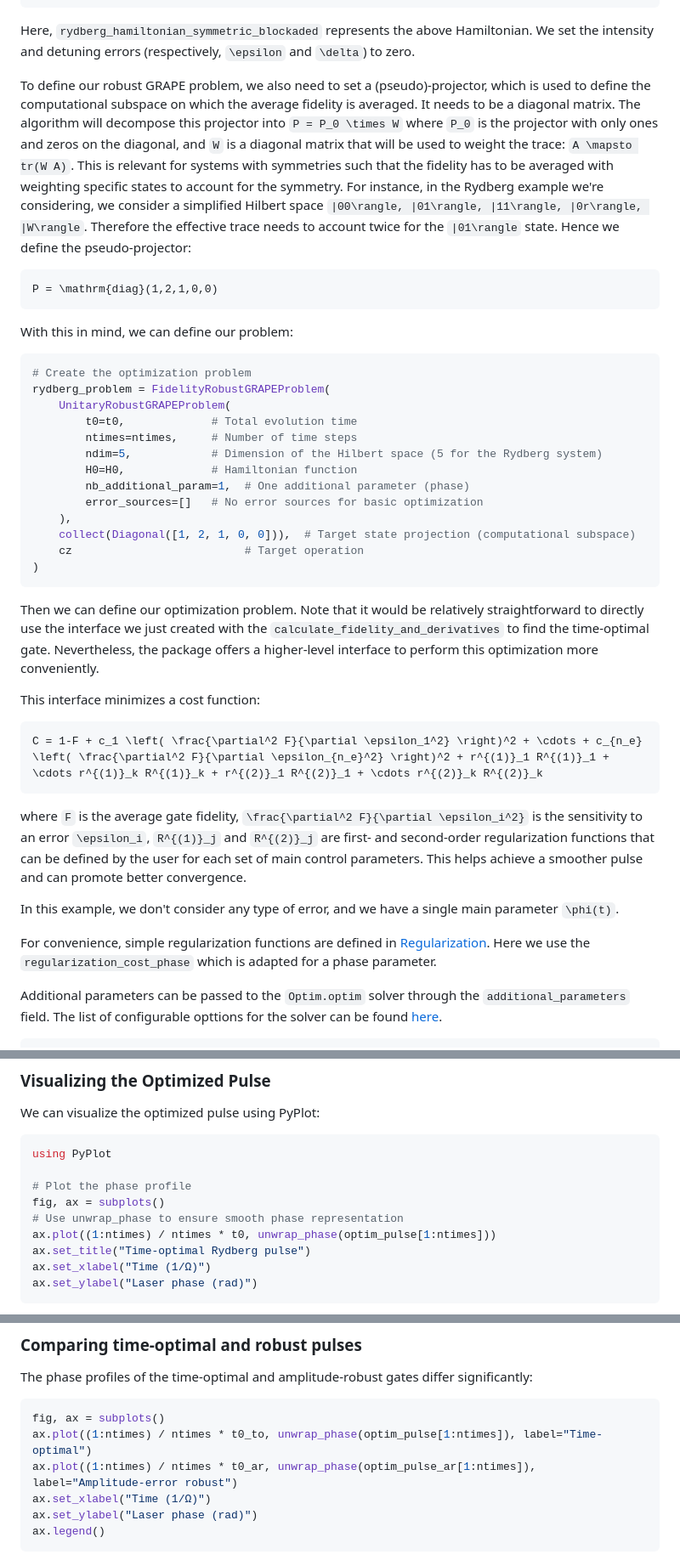
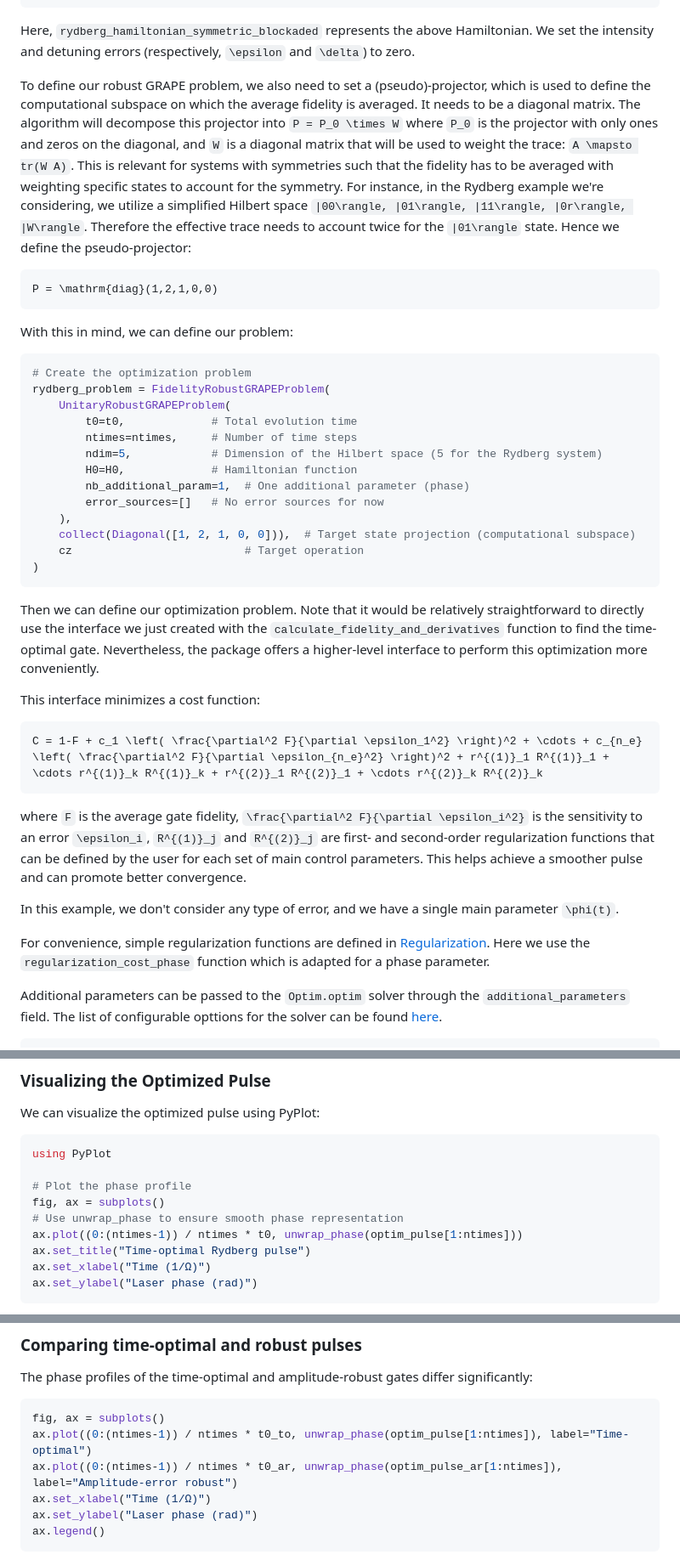
Before and after one commit to srtweezer/RobustGRAPE, a Markdown page: docs/src/examples.md, 3 parts joined by grey strips. Shown: that part at 85% size. Drawn GitHub-style.

Commit message:
Fixing minor docs bugs

````diff
--- a/docs/src/examples.md
+++ b/docs/src/examples.md
@@ -77,7 +77,7 @@ cz(x_add) = cz_with_1q_phase_symmetric(x_add[1])
 
 Here, `rydberg_hamiltonian_symmetric_blockaded` represents the above Hamiltonian. We set the intensity and detuning errors (respectively, ``\epsilon`` and ``\delta``) to zero.
 
-To define our robust GRAPE problem, we also need to set a (pseudo)-projector, which is used to define the computational subspace on which the average fidelity is averaged. It needs to be a diagonal matrix. The algorithm will decompose this projector into ``P = P_0 \times W`` where ``P_0`` is the projector with only ones and zeros on the diagonal, and ``W`` is a diagonal matrix that will be used to weight the trace: ``A \mapsto tr(W A)``. This is relevant for systems with symmetries such that the fidelity has to be averaged with weighting specific states to account for the symmetry. For instance, in the Rydberg example we're considering, we consider a simplified Hilbert space ``|00\rangle, |01\rangle, |11\rangle, |0r\rangle, |W\rangle``. Therefore the effective trace needs to account twice for the ``|01\rangle`` state. Hence we define the pseudo-projector:
+To define our robust GRAPE problem, we also need to set a (pseudo)-projector, which is used to define the computational subspace on which the average fidelity is averaged. It needs to be a diagonal matrix. The algorithm will decompose this projector into ``P = P_0 \times W`` where ``P_0`` is the projector with only ones and zeros on the diagonal, and ``W`` is a diagonal matrix that will be used to weight the trace: ``A \mapsto tr(W A)``. This is relevant for systems with symmetries such that the fidelity has to be averaged with weighting specific states to account for the symmetry. For instance, in the Rydberg example we're considering, we utilize a simplified Hilbert space ``|00\rangle, |01\rangle, |11\rangle, |0r\rangle, |W\rangle``. Therefore the effective trace needs to account twice for the ``|01\rangle`` state. Hence we define the pseudo-projector:
 
 ```math
 P = \mathrm{diag}(1,2,1,0,0)
@@ -94,14 +94,14 @@ rydberg_problem = FidelityRobustGRAPEProblem(
         ndim=5,            # Dimension of the Hilbert space (5 for the Rydberg system)
         H0=H0,             # Hamiltonian function
         nb_additional_param=1,  # One additional parameter (phase)
-        error_sources=[]   # No error sources for basic optimization
+        error_sources=[]   # No error sources for now
     ),
     collect(Diagonal([1, 2, 1, 0, 0])),  # Target state projection (computational subspace)
     cz                          # Target operation
 )
 ```
 
-Then we can define our optimization problem. Note that it would be relatively straightforward to directly use the interface we just created with the `calculate_fidelity_and_derivatives` to find the time-optimal gate. Nevertheless, the package offers a higher-level interface to perform this optimization more conveniently.
+Then we can define our optimization problem. Note that it would be relatively straightforward to directly use the interface we just created with the `calculate_fidelity_and_derivatives` function to find the time-optimal gate. Nevertheless, the package offers a higher-level interface to perform this optimization more conveniently.
 
 This interface minimizes a cost function:
 
@@ -113,7 +113,7 @@ where ``F`` is the average gate fidelity, ``\frac{\partial^2 F}{\partial \epsilo
 
 In this example, we don't consider any type of error, and we have a single main parameter ``\phi(t)``.
 
-For convenience, simple regularization functions are defined in [Regularization](api/regularization.md). Here we use the `regularization_cost_phase` which is adapted for a phase parameter.
+For convenience, simple regularization functions are defined in [Regularization](api/regularization.md). Here we use the `regularization_cost_phase` function which is adapted for a phase parameter.
 
 Additional parameters can be passed to the `Optim.optim` solver through the `additional_parameters` field. The list of configurable opttions for the solver can be found [here](https://julianlsolvers.github.io/Optim.jl/v0.9.3/user/config/).
 
@@ -164,7 +164,7 @@ using PyPlot
 # Plot the phase profile
 fig, ax = subplots()
 # Use unwrap_phase to ensure smooth phase representation
-ax.plot((1:ntimes) / ntimes * t0, unwrap_phase(optim_pulse[1:ntimes]))
+ax.plot((0:(ntimes-1)) / ntimes * t0, unwrap_phase(optim_pulse[1:ntimes]))
 ax.set_title("Time-optimal Rydberg pulse")
 ax.set_xlabel("Time (1/Ω)")
 ax.set_ylabel("Laser phase (rad)")
@@ -351,8 +351,8 @@ The phase profiles of the time-optimal and amplitude-robust gates differ signifi
 
 ```julia
 fig, ax = subplots()
-ax.plot((1:ntimes) / ntimes * t0_to, unwrap_phase(optim_pulse[1:ntimes]), label="Time-optimal")
-ax.plot((1:ntimes) / ntimes * t0_ar, unwrap_phase(optim_pulse_ar[1:ntimes]), label="Amplitude-error robust")
+ax.plot((0:(ntimes-1)) / ntimes * t0_to, unwrap_phase(optim_pulse[1:ntimes]), label="Time-optimal")
+ax.plot((0:(ntimes-1)) / ntimes * t0_ar, unwrap_phase(optim_pulse_ar[1:ntimes]), label="Amplitude-error robust")
 ax.set_xlabel("Time (1/Ω)")
 ax.set_ylabel("Laser phase (rad)")
 ax.legend()
````
Also changed, not shown: other parts of docs/src/examples.md (+4 -4 lines), docs/src/assets/ar_to_frequency_noise.png, docs/src/assets/ar_to_intensity_noise.png, 2 other files.
